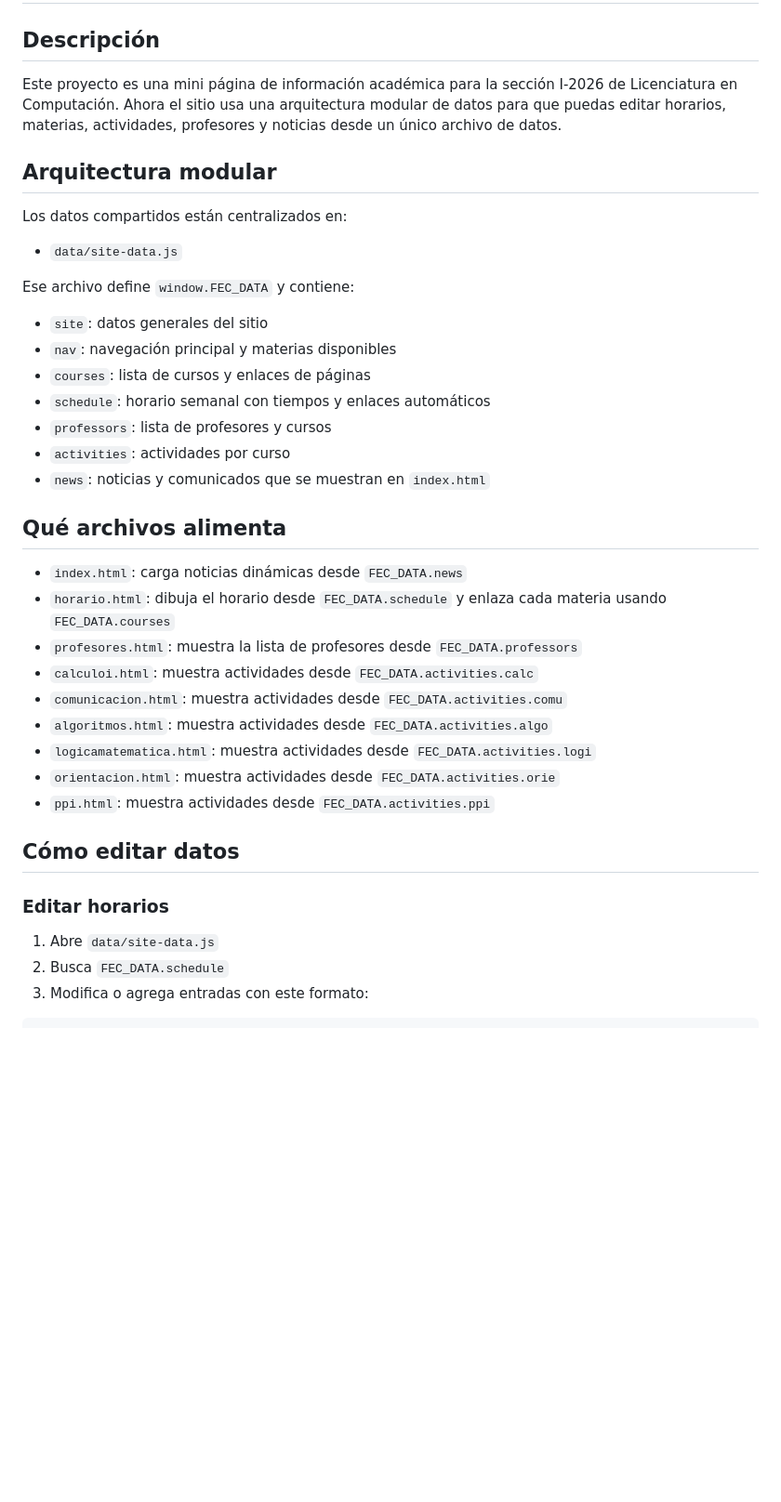
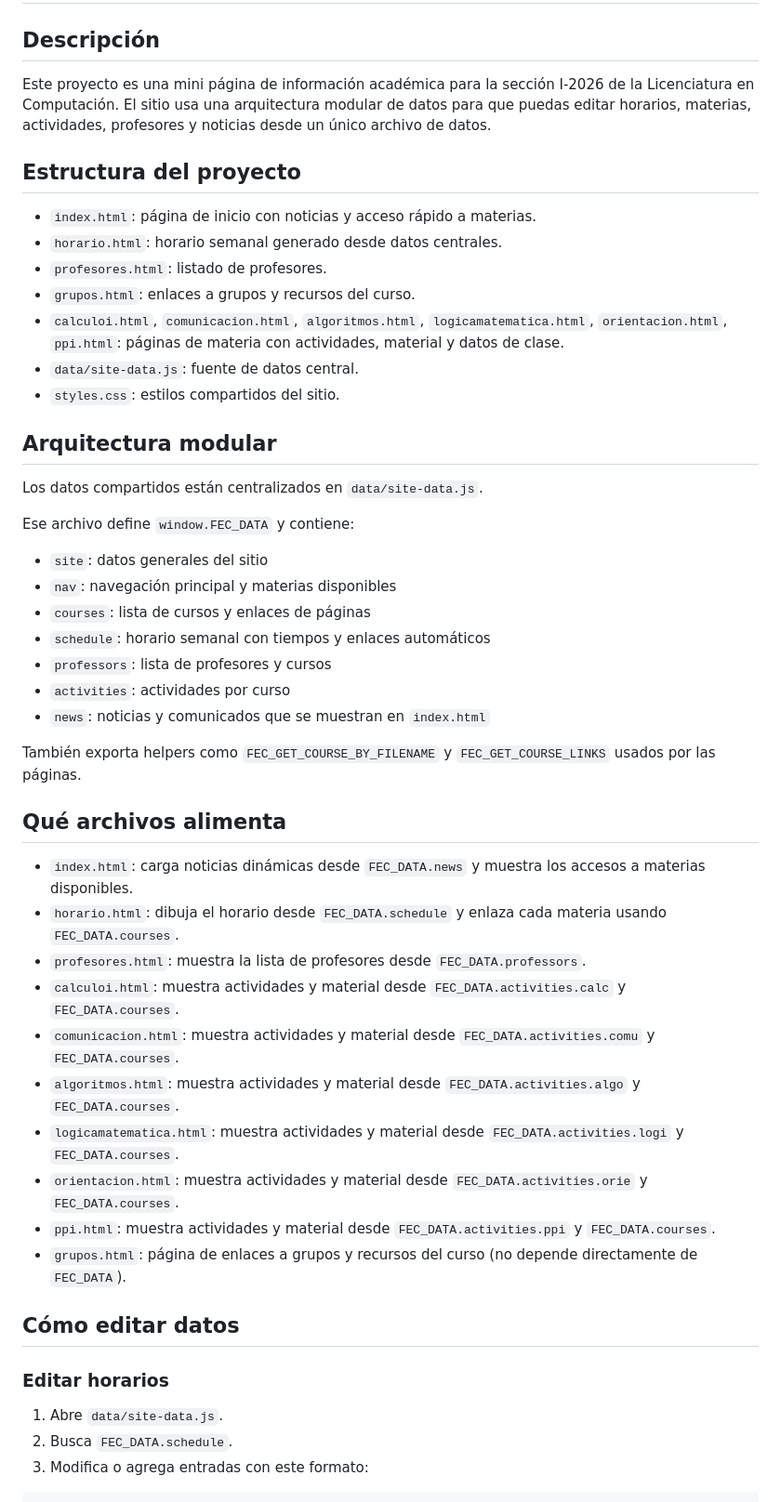
Before and after one commit to Enddox/FEC, a Markdown page: README.md, the part around one of its changes. Shown at 93% size. GitHub-like rendering; blank space fills up the shorter version.

````diff
--- a/README.md
+++ b/README.md
@@ -2,13 +2,21 @@
 
 ## Descripción
 
-Este proyecto es una mini página de información académica para la sección I-2026 de Licenciatura en Computación. Ahora el sitio usa una arquitectura modular de datos para que puedas editar horarios, materias, actividades, profesores y noticias desde un único archivo de datos.
+Este proyecto es una mini página de información académica para la sección I-2026 de la Licenciatura en Computación. El sitio usa una arquitectura modular de datos para que puedas editar horarios, materias, actividades, profesores y noticias desde un único archivo de datos.
+
+## Estructura del proyecto
+
+- `index.html`: página de inicio con noticias y acceso rápido a materias.
+- `horario.html`: horario semanal generado desde datos centrales.
+- `profesores.html`: listado de profesores.
+- `grupos.html`: enlaces a grupos y recursos del curso.
+- `calculoi.html`, `comunicacion.html`, `algoritmos.html`, `logicamatematica.html`, `orientacion.html`, `ppi.html`: páginas de materia con actividades, material y datos de clase.
+- `data/site-data.js`: fuente de datos central.
+- `styles.css`: estilos compartidos del sitio.
 
 ## Arquitectura modular
 
-Los datos compartidos están centralizados en:
-
-- `data/site-data.js`
+Los datos compartidos están centralizados en `data/site-data.js`.
 
 Ese archivo define `window.FEC_DATA` y contiene:
 
@@ -20,24 +28,27 @@ Ese archivo define `window.FEC_DATA` y contiene:
 - `activities`: actividades por curso
 - `news`: noticias y comunicados que se muestran en `index.html`
 
+También exporta helpers como `FEC_GET_COURSE_BY_FILENAME` y `FEC_GET_COURSE_LINKS` usados por las páginas.
+
 ## Qué archivos alimenta
 
-- `index.html`: carga noticias dinámicas desde `FEC_DATA.news`
-- `horario.html`: dibuja el horario desde `FEC_DATA.schedule` y enlaza cada materia usando `FEC_DATA.courses`
-- `profesores.html`: muestra la lista de profesores desde `FEC_DATA.professors`
-- `calculoi.html`: muestra actividades desde `FEC_DATA.activities.calc`
-- `comunicacion.html`: muestra actividades desde `FEC_DATA.activities.comu`
-- `algoritmos.html`: muestra actividades desde `FEC_DATA.activities.algo`
-- `logicamatematica.html`: muestra actividades desde `FEC_DATA.activities.logi`
-- `orientacion.html`: muestra actividades desde `FEC_DATA.activities.orie`
-- `ppi.html`: muestra actividades desde `FEC_DATA.activities.ppi`
+- `index.html`: carga noticias dinámicas desde `FEC_DATA.news` y muestra los accesos a materias disponibles.
+- `horario.html`: dibuja el horario desde `FEC_DATA.schedule` y enlaza cada materia usando `FEC_DATA.courses`.
+- `profesores.html`: muestra la lista de profesores desde `FEC_DATA.professors`.
+- `calculoi.html`: muestra actividades y material desde `FEC_DATA.activities.calc` y `FEC_DATA.courses`.
+- `comunicacion.html`: muestra actividades y material desde `FEC_DATA.activities.comu` y `FEC_DATA.courses`.
+- `algoritmos.html`: muestra actividades y material desde `FEC_DATA.activities.algo` y `FEC_DATA.courses`.
+- `logicamatematica.html`: muestra actividades y material desde `FEC_DATA.activities.logi` y `FEC_DATA.courses`.
+- `orientacion.html`: muestra actividades y material desde `FEC_DATA.activities.orie` y `FEC_DATA.courses`.
+- `ppi.html`: muestra actividades y material desde `FEC_DATA.activities.ppi` y `FEC_DATA.courses`.
+- `grupos.html`: página de enlaces a grupos y recursos del curso (no depende directamente de `FEC_DATA`).
 
 ## Cómo editar datos
 
 ### Editar horarios
 
-1. Abre `data/site-data.js`
-2. Busca `FEC_DATA.schedule`
+1. Abre `data/site-data.js`.
+2. Busca `FEC_DATA.schedule`.
 3. Modifica o agrega entradas con este formato:
 
 ```js
````
Also changed, not shown: other parts of README.md (+68 -20 lines).
